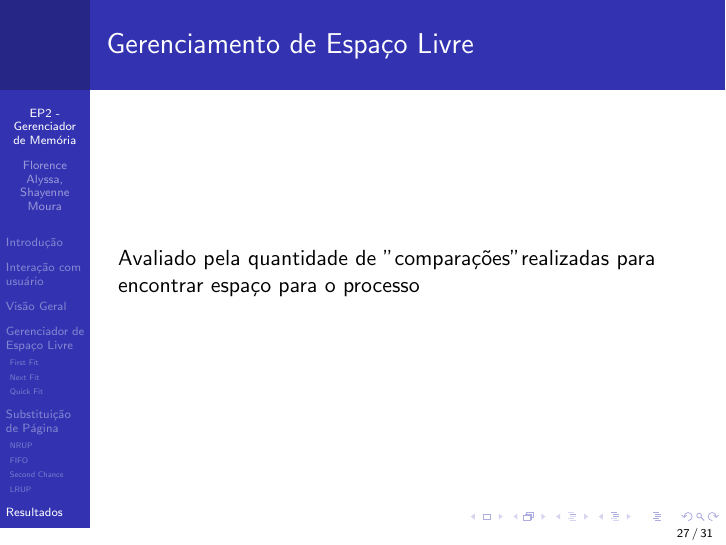
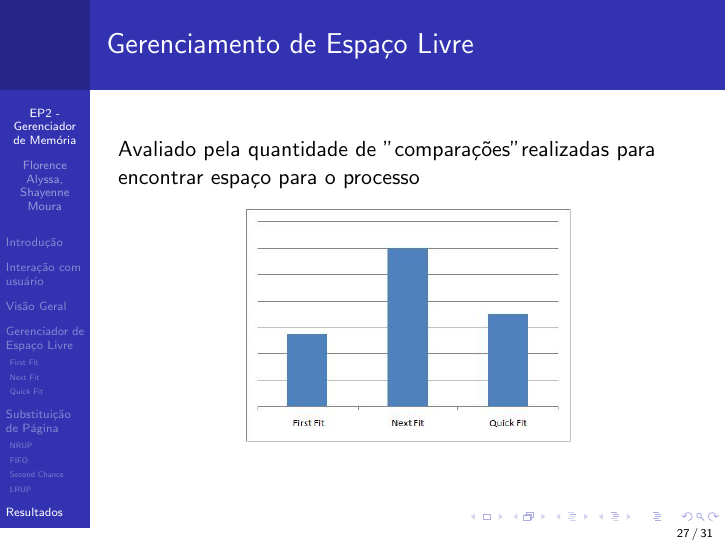
Before and after one commit to shayenne/ep2SO, LaTeX slides (slide/apresentacao.tex): page 27 of 31. Compiled offline with pdfLaTeX.

Commit message:
finalizado, talvez

```diff
--- a/slide/apresentacao.tex
+++ b/slide/apresentacao.tex
@@ -519,6 +519,10 @@ Resultados
 \frametitle{Gerenciamento de Espaço Livre}
 Avaliado pela quantidade de "comparações" realizadas para encontrar espaço para o processo
 
+\begin{figure}
+\centering
+\includegraphics[scale=0.4]{graf.jpg}
+\end{figure}
 
 \justifying
 \end{frame}
```
Also changed, not shown: slide/apresentacao.pdf, slide/graf.jpg (added), 3 other files.
